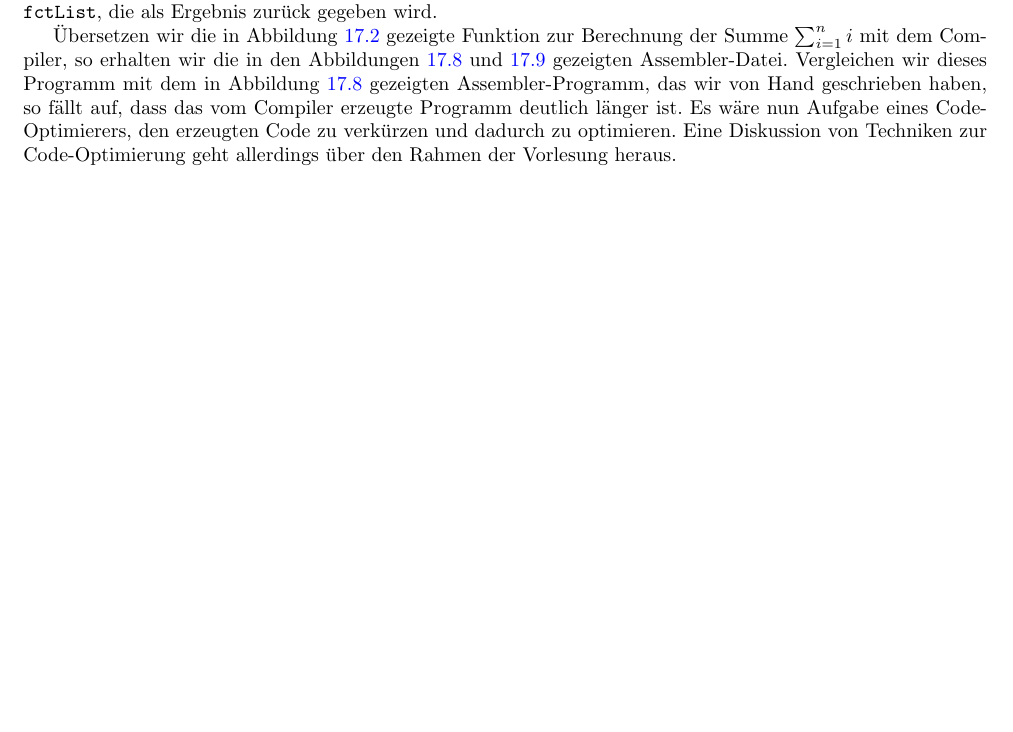
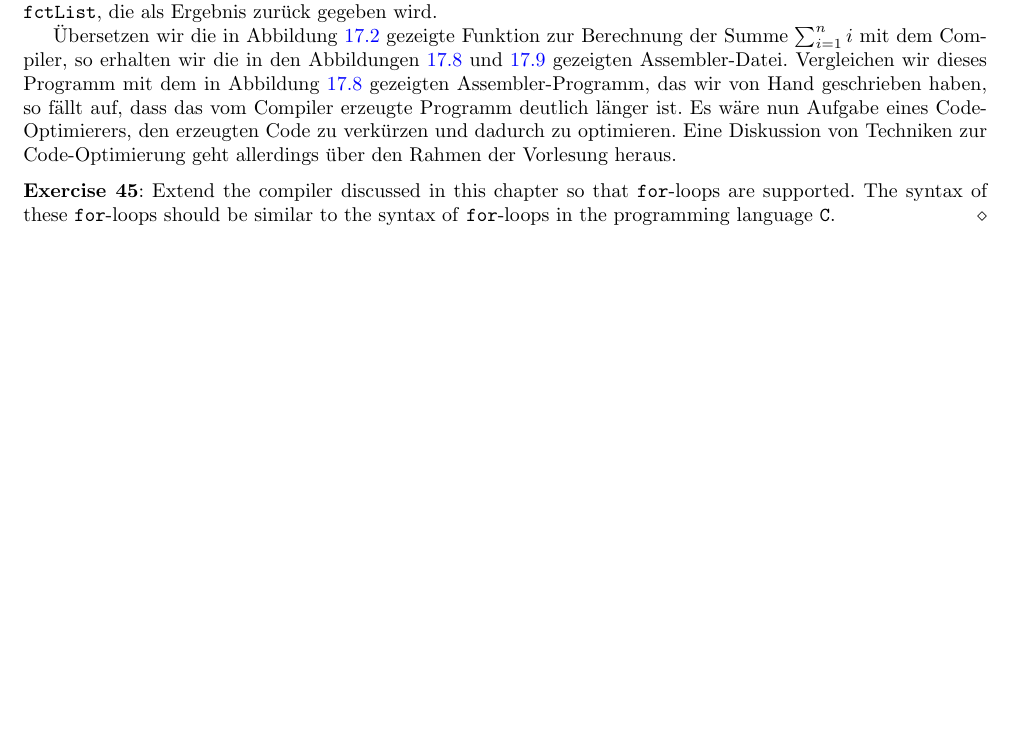
Before and after one commit to karlstroetmann/Formal-Languages, a LaTeX thesis (Lecture-Notes/formal-languages.tex, which reads Lecture-Notes/compiler-2.tex): part of page 304 of 306, cut so that both start at the same text, the shorter picture padded with empty space. Compiled offline with pdfLaTeX; the source files are stored in an older character set and shown here as Unicode.

Commit message:
add an exercise in the chapter on compilers

```diff
--- a/Lecture-Notes/compiler-2.tex
+++ b/Lecture-Notes/compiler-2.tex
@@ -1399,6 +1399,11 @@ deutlich länger ist.  Es wäre nun Aufgabe eines Code-Optimierers, den erzeugte
 und dadurch zu optimieren.  Eine Diskussion von Techniken zur Code-Optimierung geht allerdings über
 den Rahmen der Vorlesung heraus.
 
+\exerciseEng
+Extend the compiler discussed in this chapter so that  \texttt{for}-loops are supported.  The
+syntax of these \texttt{for}-loops should be similar to the syntax of \texttt{for}-loops in the
+programming language \texttt{C}.
+\eox
 
 %%% Local Variables:
 %%% mode: latex
```
